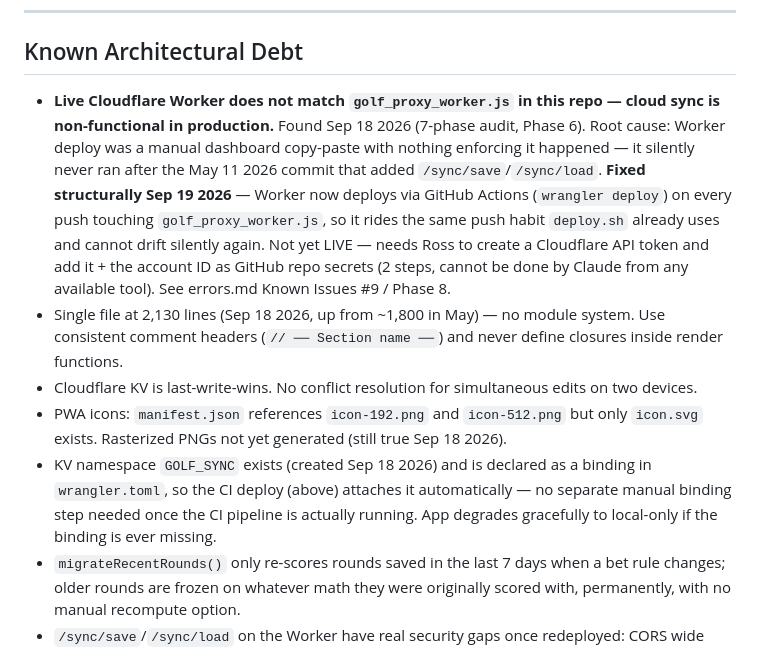
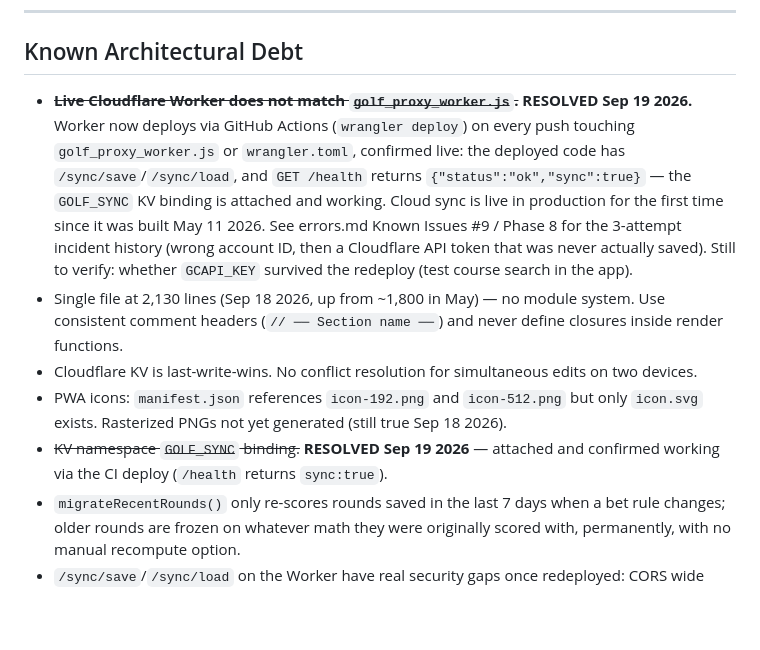
Before and after one commit to RuGinzo13/golf-bet-tracker, a Markdown page: CLAUDE.md, the part around the change. Drawn GitHub-style; blank space fills up the shorter version.

```diff
--- a/CLAUDE.md
+++ b/CLAUDE.md
@@ -169,16 +169,16 @@ Before every change, follow these steps:
 
 ## Known Architectural Debt
 
-- **Live Cloudflare Worker does not match `golf_proxy_worker.js` in this repo —
-  cloud sync is non-functional in production.** Found Sep 18 2026 (7-phase audit,
-  Phase 6). Root cause: Worker deploy was a manual dashboard copy-paste with nothing
-  enforcing it happened — it silently never ran after the May 11 2026 commit that
-  added `/sync/save`/`/sync/load`. **Fixed structurally Sep 19 2026** — Worker now
-  deploys via GitHub Actions (`wrangler deploy`) on every push touching
-  `golf_proxy_worker.js`, so it rides the same push habit `deploy.sh` already uses
-  and cannot drift silently again. Not yet LIVE — needs Ross to create a Cloudflare
-  API token and add it + the account ID as GitHub repo secrets (2 steps, cannot be
-  done by Claude from any available tool). See errors.md Known Issues #9 / Phase 8.
+- ~~**Live Cloudflare Worker does not match `golf_proxy_worker.js`.**~~ **RESOLVED
+  Sep 19 2026.** Worker now deploys via GitHub Actions (`wrangler deploy`) on every
+  push touching `golf_proxy_worker.js` or `wrangler.toml`, confirmed live: the
+  deployed code has `/sync/save`/`/sync/load`, and `GET /health` returns
+  `{"status":"ok","sync":true}` — the `GOLF_SYNC` KV binding is attached and
+  working. Cloud sync is live in production for the first time since it was built
+  May 11 2026. See errors.md Known Issues #9 / Phase 8 for the 3-attempt incident
+  history (wrong account ID, then a Cloudflare API token that was never actually
+  saved). Still to verify: whether `GCAPI_KEY` survived the redeploy (test course
+  search in the app).
 - Single file at 2,130 lines (Sep 18 2026, up from ~1,800 in May) — no module system.
   Use consistent comment headers (`// ── Section name ──`) and never define closures
   inside render functions.
@@ -186,10 +186,8 @@ Before every change, follow these steps:
   on two devices.
 - PWA icons: `manifest.json` references `icon-192.png` and `icon-512.png` but only
   `icon.svg` exists. Rasterized PNGs not yet generated (still true Sep 18 2026).
-- KV namespace `GOLF_SYNC` exists (created Sep 18 2026) and is declared as a binding
-  in `wrangler.toml`, so the CI deploy (above) attaches it automatically — no
-  separate manual binding step needed once the CI pipeline is actually running.
-  App degrades gracefully to local-only if the binding is ever missing.
+- ~~KV namespace `GOLF_SYNC` binding.~~ **RESOLVED Sep 19 2026** — attached and
+  confirmed working via the CI deploy (`/health` returns `sync:true`).
 - `migrateRecentRounds()` only re-scores rounds saved in the last 7 days when a bet
   rule changes; older rounds are frozen on whatever math they were originally scored
   with, permanently, with no manual recompute option.
```
Also changed, not shown: errors.md (+56 -13 lines), phases/PHASE_8_worker_ci_deploy.md (+16 -3 lines).
